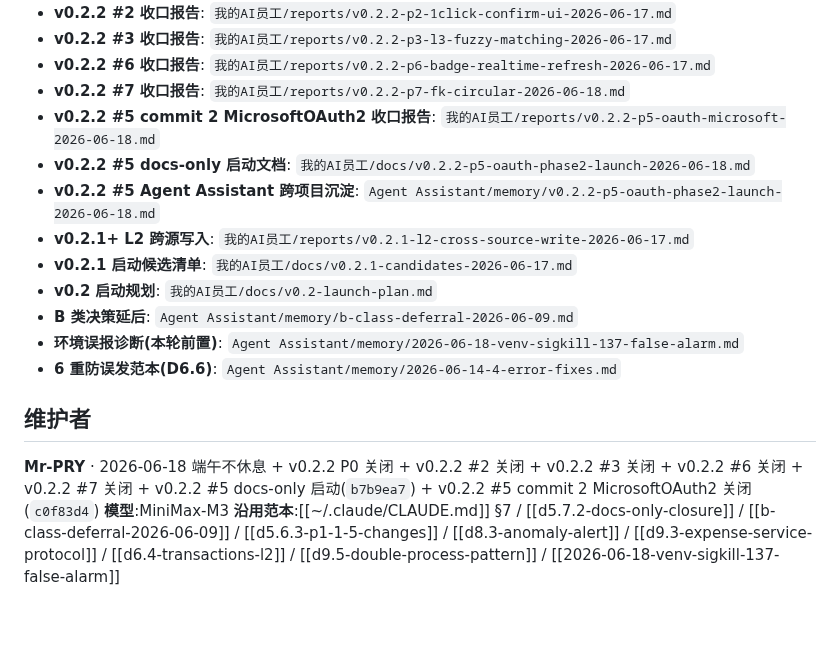
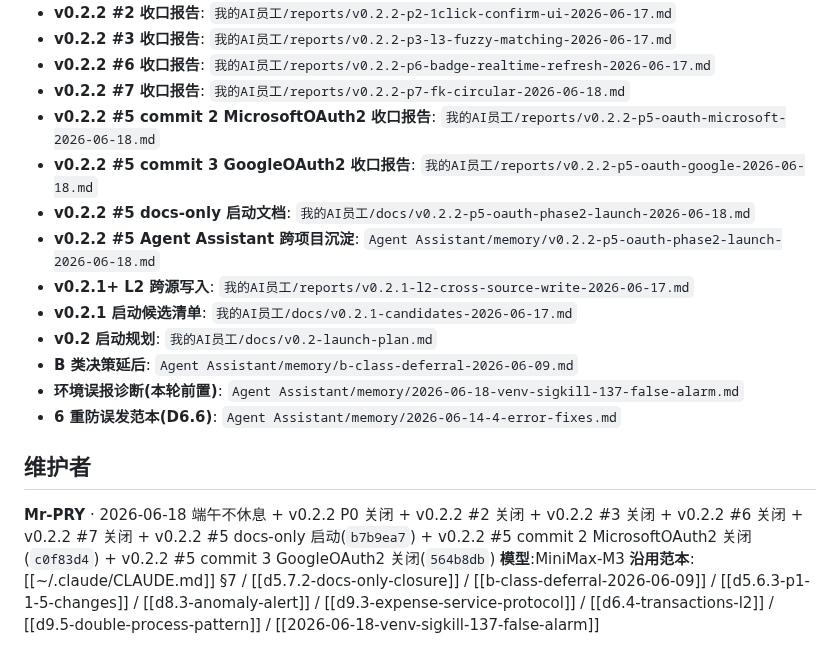
Before and after one commit to MrsP-W/PRY-1, a Markdown page: SESSION-STATE.md, the part around one of its changes. Drawn GitHub-style; blank space fills up the shorter version.

```diff
--- a/SESSION-STATE.md
+++ b/SESSION-STATE.md
@@ -109,6 +111,7 @@
 - **v0.2.2 #6 收口报告**: `我的AI员工/reports/v0.2.2-p6-badge-realtime-refresh-2026-06-17.md`
 - **v0.2.2 #7 收口报告**: `我的AI员工/reports/v0.2.2-p7-fk-circular-2026-06-18.md`
 - **v0.2.2 #5 commit 2 MicrosoftOAuth2 收口报告**: `我的AI员工/reports/v0.2.2-p5-oauth-microsoft-2026-06-18.md`
+- **v0.2.2 #5 commit 3 GoogleOAuth2 收口报告**: `我的AI员工/reports/v0.2.2-p5-oauth-google-2026-06-18.md`
 - **v0.2.2 #5 docs-only 启动文档**: `我的AI员工/docs/v0.2.2-p5-oauth-phase2-launch-2026-06-18.md`
 - **v0.2.2 #5 Agent Assistant 跨项目沉淀**: `Agent Assistant/memory/v0.2.2-p5-oauth-phase2-launch-2026-06-18.md`
 - **v0.2.1+ L2 跨源写入**: `我的AI员工/reports/v0.2.1-l2-cross-source-write-2026-06-17.md`
@@ -120,6 +123,6 @@
 
 ## 维护者
 
-**Mr-PRY** · 2026-06-18 端午不休息 + v0.2.2 P0 关闭 + v0.2.2 #2 关闭 + v0.2.2 #3 关闭 + v0.2.2 #6 关闭 + v0.2.2 #7 关闭 + v0.2.2 #5 docs-only 启动(`b7b9ea7`) + v0.2.2 #5 commit 2 MicrosoftOAuth2 关闭(`c0f83d4`)
+**Mr-PRY** · 2026-06-18 端午不休息 + v0.2.2 P0 关闭 + v0.2.2 #2 关闭 + v0.2.2 #3 关闭 + v0.2.2 #6 关闭 + v0.2.2 #7 关闭 + v0.2.2 #5 docs-only 启动(`b7b9ea7`) + v0.2.2 #5 commit 2 MicrosoftOAuth2 关闭(`c0f83d4`) + v0.2.2 #5 commit 3 GoogleOAuth2 关闭(`564b8db`)
 **模型**:MiniMax-M3
 **沿用范本**:[[~/.claude/CLAUDE.md]] §7 / [[d5.7.2-docs-only-closure]] / [[b-class-deferral-2026-06-09]] / [[d5.6.3-p1-1-5-changes]] / [[d8.3-anomaly-alert]] / [[d9.3-expense-service-protocol]] / [[d6.4-transactions-l2]] / [[d9.5-double-process-pattern]] / [[2026-06-18-venv-sigkill-137-false-alarm]]
```
Also changed, not shown: other parts of SESSION-STATE.md (+10 -8 lines), MODIFICATION-LOG.md (+51 -8 lines).
